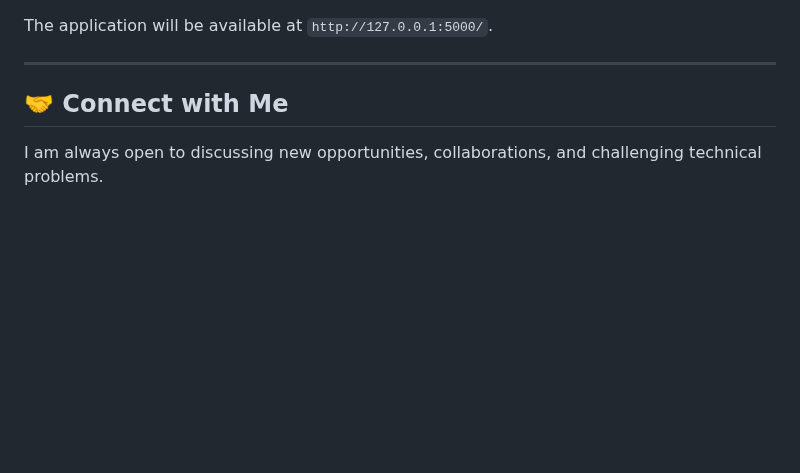
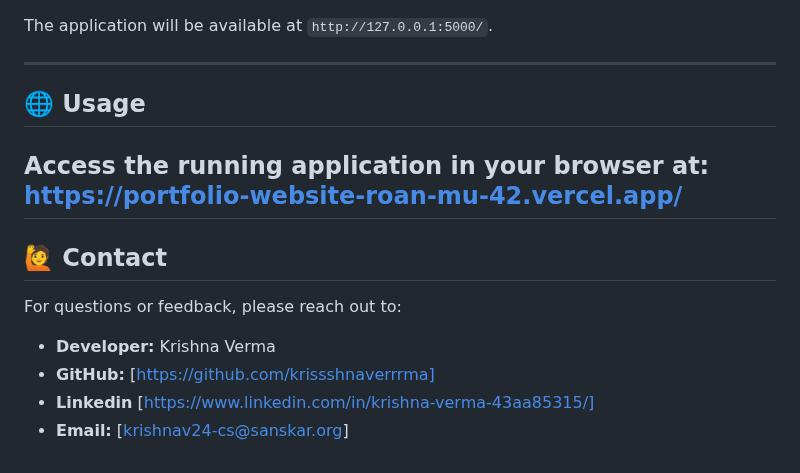
Before and after one commit to krissshnaverrrma/Portfolio-Website, a Markdown page: README.md, the part around the change. GitHub-like rendering; blank space fills up the shorter version.

Commit message:
Update README with usage and contact details
Added usage and contact information sections to README.

```diff
--- a/README.md
+++ b/README.md
@@ -79,7 +79,13 @@ To run this project locally for testing:
 The application will be available at `http://127.0.0.1:5000/`.
 
 ---
-
-## 🤝 Connect with Me
-
-I am always open to discussing new opportunities, collaborations, and challenging technical problems.
+## 🌐 Usage
+Access the running application in your browser at:
+**https://portfolio-website-roan-mu-42.vercel.app/**
+---
+## 🙋 Contact
+For questions or feedback, please reach out to:
+* **Developer:** Krishna Verma
+* **GitHub:** [https://github.com/krissshnaverrrma]
+* **Linkedin** [https://www.linkedin.com/in/krishna-verma-43aa85315/]
+* **Email:** [krishnav24-cs@sanskar.org]
```
